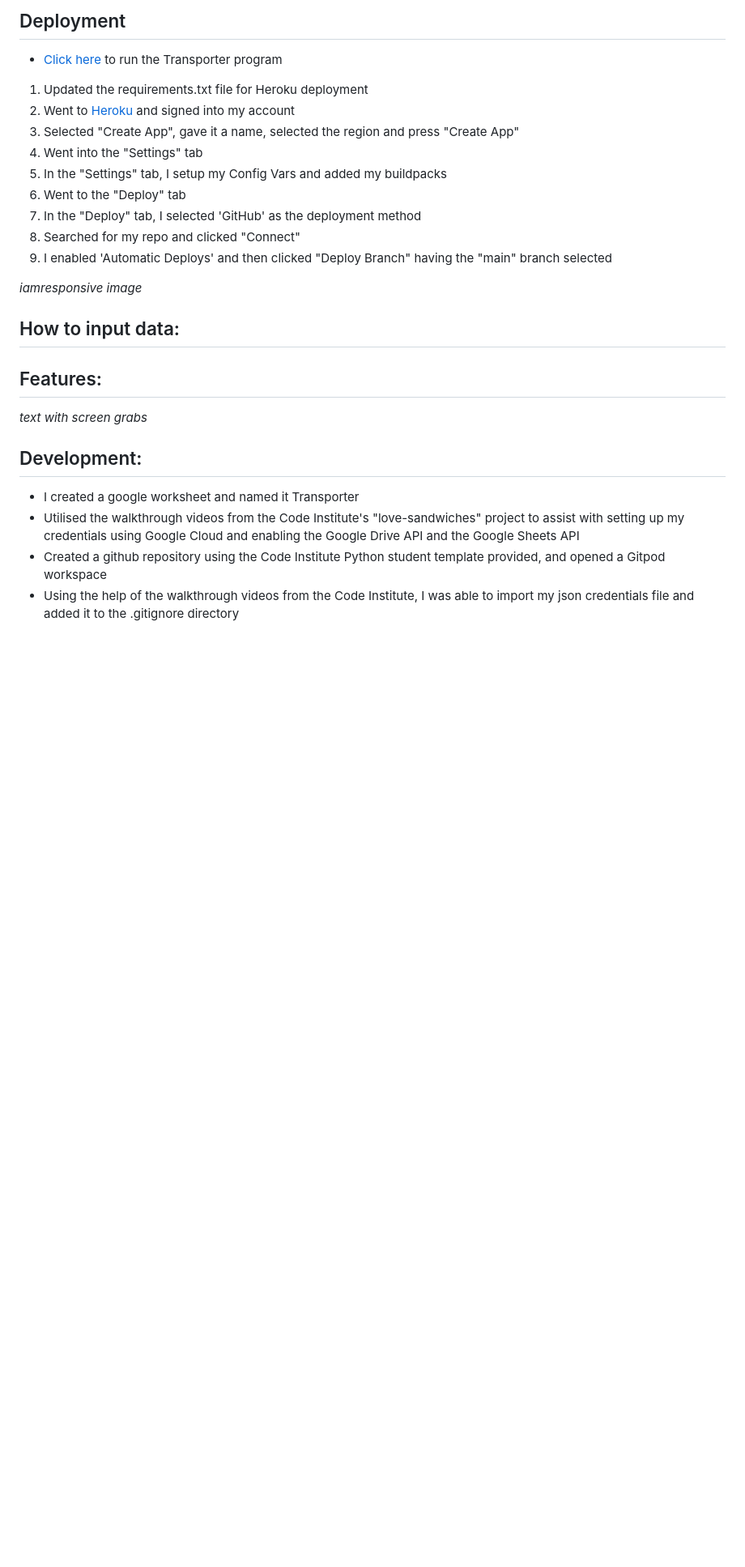
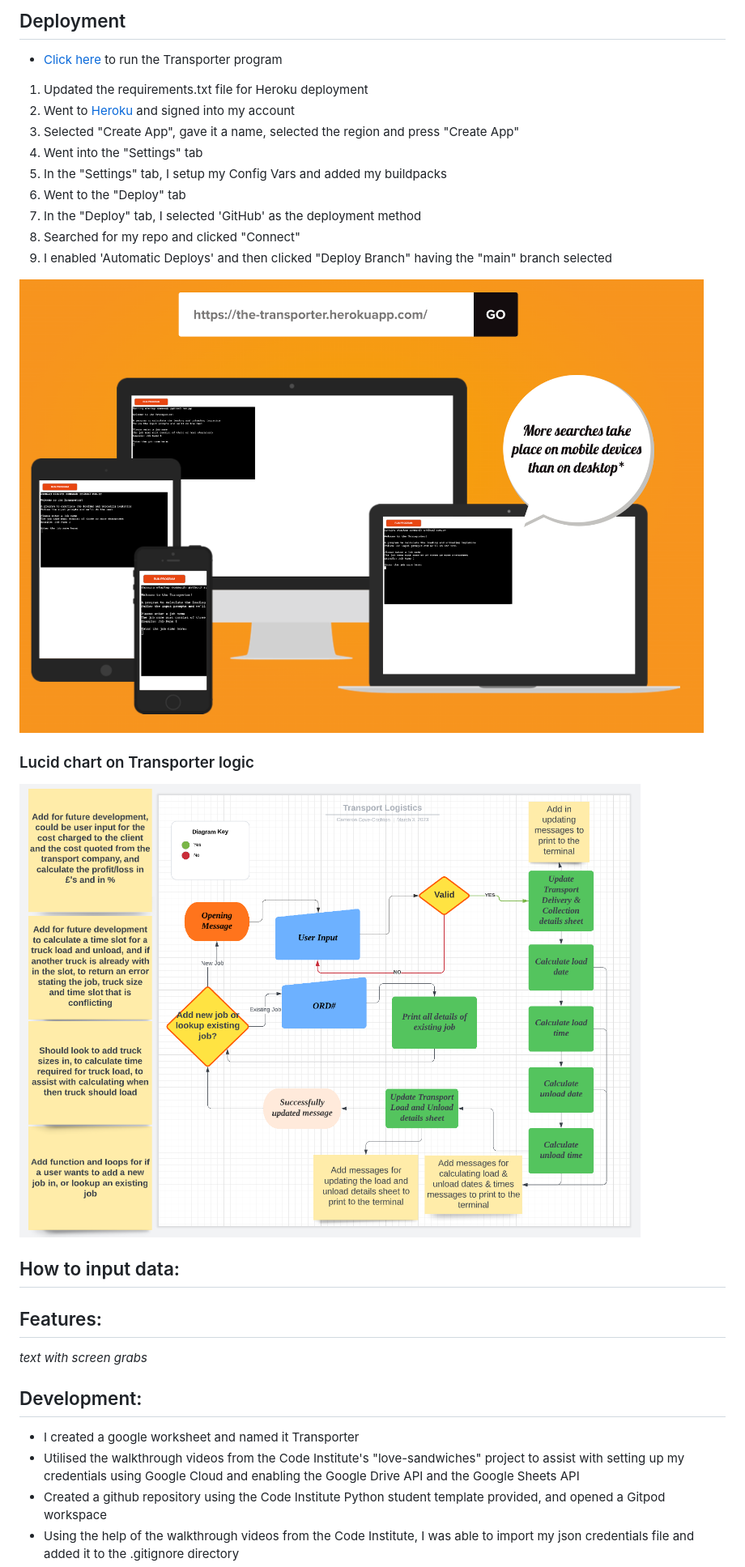
Before and after one commit to CamCove-Crichton/transporter, a Markdown page: README.md, the part around the change printed below. Shown: that part at 81% size. Drawn GitHub-style; pictures changed too: assets/README images/AmIResponsive Transporter.png (added), assets/README images/Lucidchart Transporter.png (added); blank space fills up the shorter version.

Commit message:
Add an assets directory, a README images directory and images to update the README.md file

```diff
--- a/README.md
+++ b/README.md
@@ -15,7 +15,11 @@ Transporter is a Python terminal program designed to take job input with regards
 8. Searched for my repo and clicked "Connect"
 9. I enabled 'Automatic Deploys' and then clicked "Deploy Branch" having the "main" branch selected
 
-*iamresponsive image*
+![deployed transporter program](/assets/README%20images/AmIResponsive%20Transporter.png)
+
+### Lucid chart on Transporter logic
+
+![lucid chart flow diagram](/assets/README%20images/Lucidchart%20Transporter.png)
 
 ## How to input data:
 
```
Also changed, not shown: other parts of README.md (+3 -1 lines), assets/README images/Linter Transporter.png (added).
